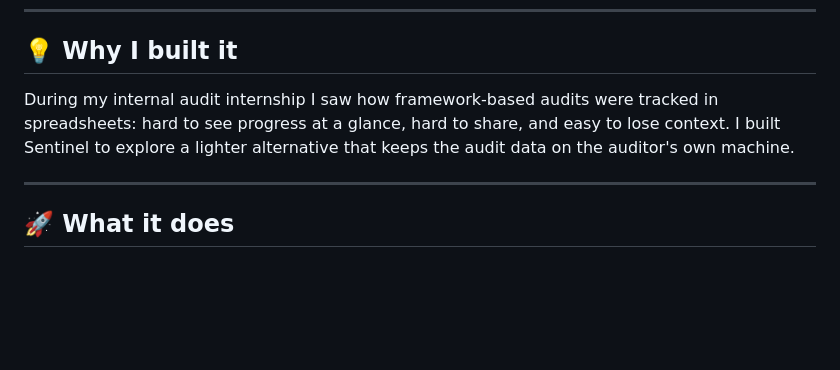
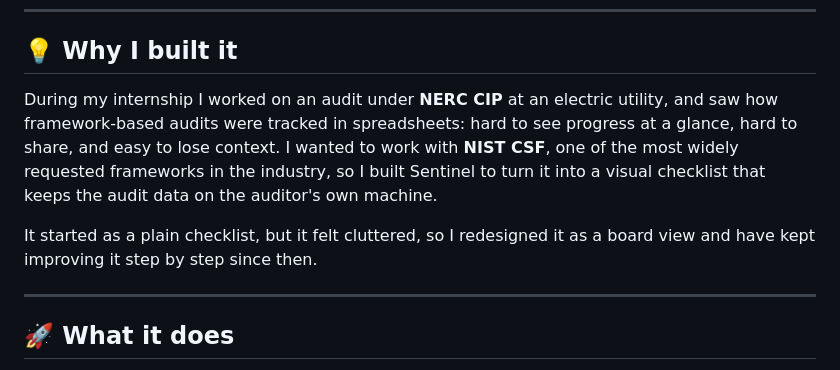
Before and after one commit to KaledSML/nist-sentinel, a Markdown page: README.md, the part around the change. Rendered like a GitHub page; blank space fills up the shorter version.

```diff
--- a/README.md
+++ b/README.md
@@ -23,7 +23,9 @@
 
 ## 💡 Why I built it
 
-During my internal audit internship I saw how framework-based audits were tracked in spreadsheets: hard to see progress at a glance, hard to share, and easy to lose context. I built Sentinel to explore a lighter alternative that keeps the audit data on the auditor's own machine.
+During my internship I worked on an audit under **NERC CIP** at an electric utility, and saw how framework-based audits were tracked in spreadsheets: hard to see progress at a glance, hard to share, and easy to lose context. I wanted to work with **NIST CSF**, one of the most widely requested frameworks in the industry, so I built Sentinel to turn it into a visual checklist that keeps the audit data on the auditor's own machine.
+
+It started as a plain checklist, but it felt cluttered, so I redesigned it as a board view and have kept improving it step by step since then.
 
 ---
 
```
